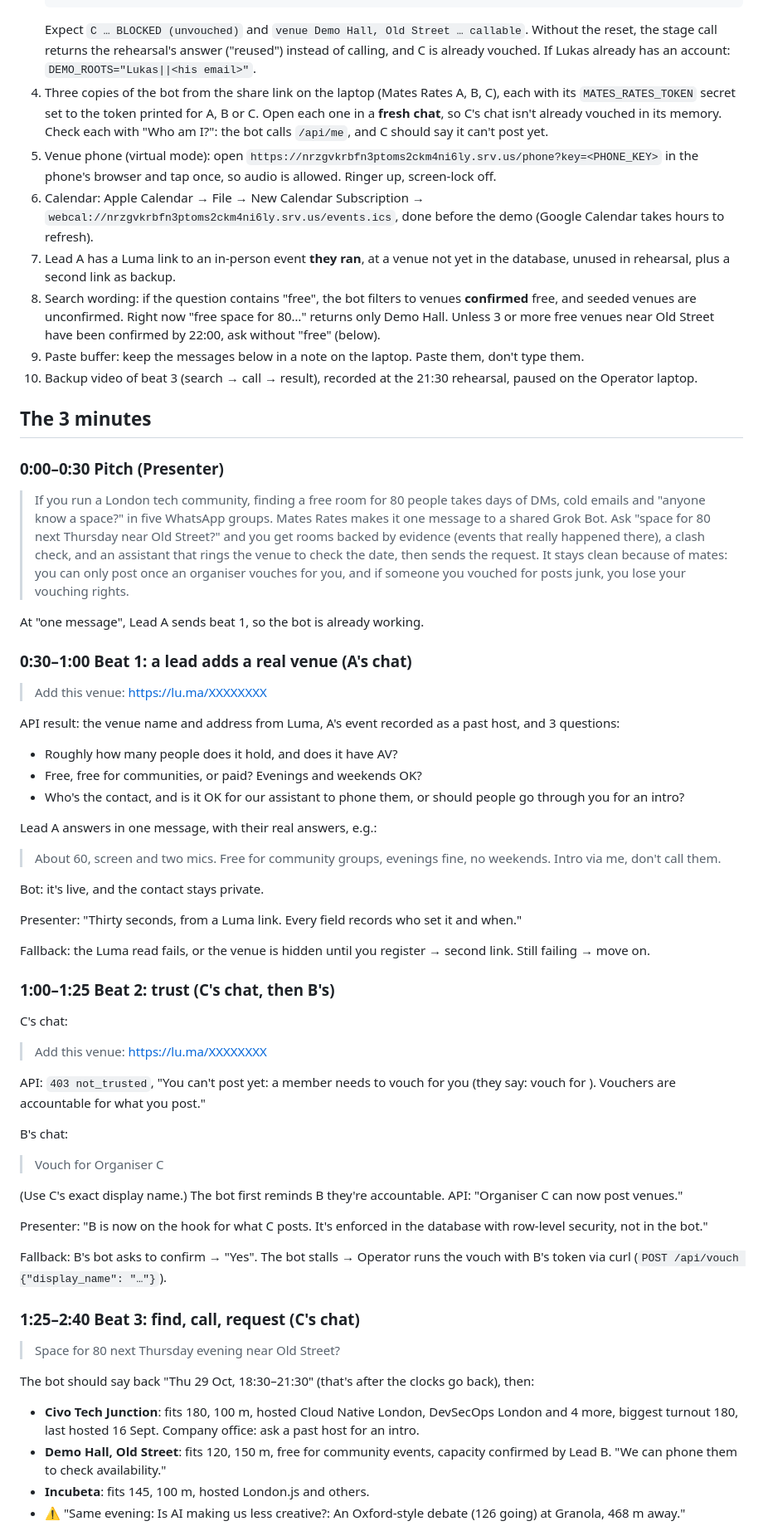
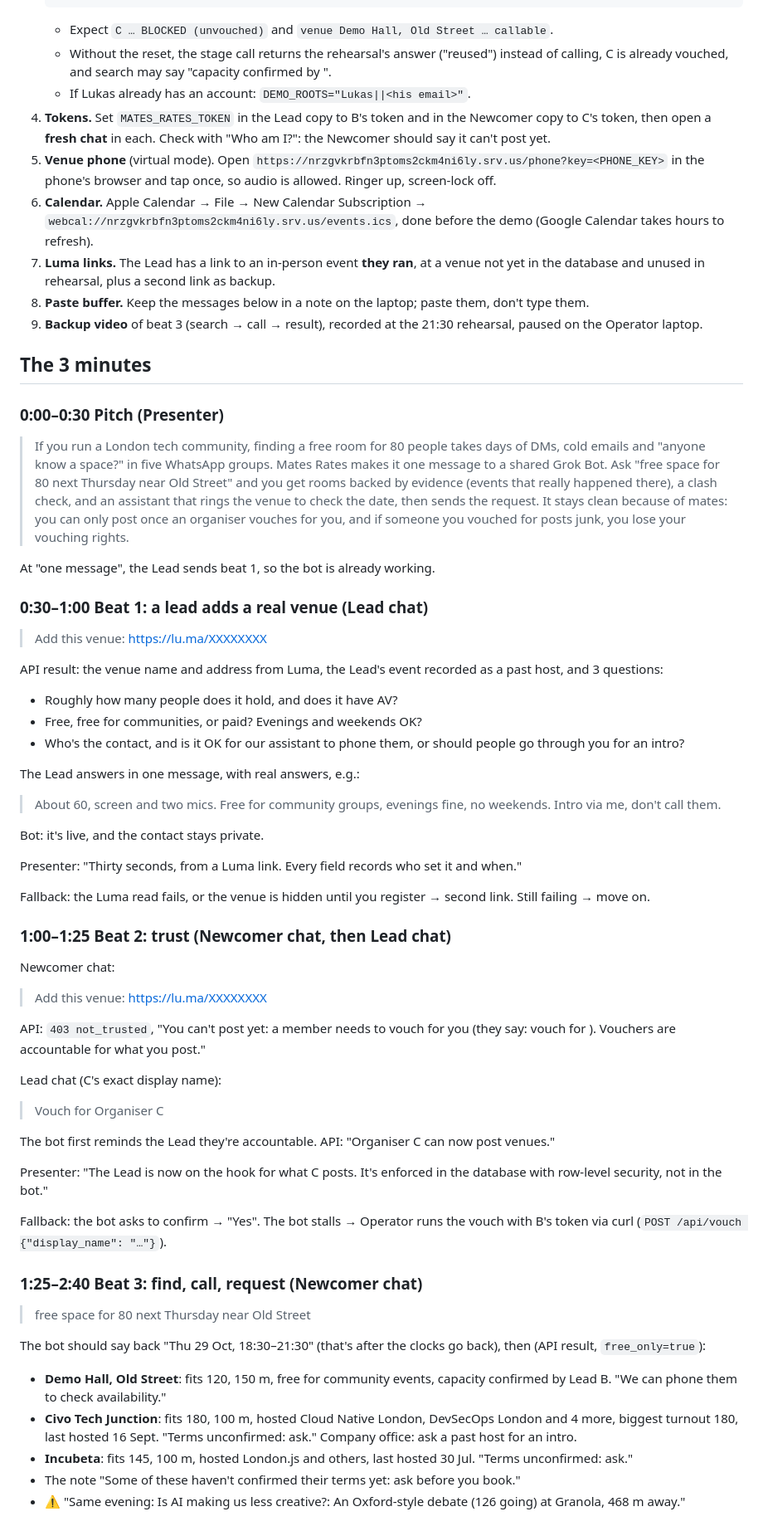
Before and after one commit to lukaschudy/grokbothack, a Markdown page: docs/demo.md, the part around one of its changes. Shown at 83% size. Drawn GitHub-style.

````diff
--- a/docs/demo.md
+++ b/docs/demo.md
@@ -25,34 +44,35 @@ The API calls behind every beat (`/api/venues/from-luma`, `/api/vouch`, `/api/ve
    npx tsx --env-file-if-exists=.env.local scripts/demo-setup.ts --tokens
    ```
-   Expect `C … BLOCKED (unvouched)` and `venue Demo Hall, Old Street … callable`. Without the reset, the stage call returns the rehearsal's answer ("reused") instead of calling, and C is already vouched. If Lukas already has an account: `DEMO_ROOTS="Lukas||<his email>"`.
-4. Three copies of the bot from the share link on the laptop (Mates Rates A, B, C), each with its `MATES_RATES_TOKEN` secret set to the token printed for A, B or C. Open each one in a **fresh chat**, so C's chat isn't already vouched in its memory. Check each with "Who am I?": the bot calls `/api/me`, and C should say it can't post yet.
-5. Venue phone (virtual mode): open `https://nrzgvkrbfn3ptoms2ckm4ni6ly.srv.us/phone?key=<PHONE_KEY>` in the phone's browser and tap once, so audio is allowed. Ringer up, screen-lock off.
-6. Calendar: Apple Calendar → File → New Calendar Subscription → `webcal://nrzgvkrbfn3ptoms2ckm4ni6ly.srv.us/events.ics`, done before the demo (Google Calendar takes hours to refresh).
-7. Lead A has a Luma link to an in-person event **they ran**, at a venue not yet in the database, unused in rehearsal, plus a second link as backup.
-8. Search wording: if the question contains "free", the bot filters to venues **confirmed** free, and seeded venues are unconfirmed. Right now "free space for 80…" returns only Demo Hall. Unless 3 or more free venues near Old Street have been confirmed by 22:00, ask without "free" (below).
-9. Paste buffer: keep the messages below in a note on the laptop. Paste them, don't type them.
-10. Backup video of beat 3 (search → call → result), recorded at the 21:30 rehearsal, paused on the Operator laptop.
+   - Expect `C … BLOCKED (unvouched)` and `venue Demo Hall, Old Street … callable`.
+   - Without the reset, the stage call returns the rehearsal's answer ("reused") instead of calling, C is already vouched, and search may say "capacity confirmed by <C>".
+   - If Lukas already has an account: `DEMO_ROOTS="Lukas||<his email>"`.
+4. **Tokens.** Set `MATES_RATES_TOKEN` in the Lead copy to B's token and in the Newcomer copy to C's token, then open a **fresh chat** in each. Check with "Who am I?": the Newcomer should say it can't post yet.
+5. **Venue phone** (virtual mode). Open `https://nrzgvkrbfn3ptoms2ckm4ni6ly.srv.us/phone?key=<PHONE_KEY>` in the phone's browser and tap once, so audio is allowed. Ringer up, screen-lock off.
+6. **Calendar.** Apple Calendar → File → New Calendar Subscription → `webcal://nrzgvkrbfn3ptoms2ckm4ni6ly.srv.us/events.ics`, done before the demo (Google Calendar takes hours to refresh).
+7. **Luma links.** The Lead has a link to an in-person event **they ran**, at a venue not yet in the database and unused in rehearsal, plus a second link as backup.
+8. **Paste buffer.** Keep the messages below in a note on the laptop; paste them, don't type them.
+9. **Backup video** of beat 3 (search → call → result), recorded at the 21:30 rehearsal, paused on the Operator laptop.
 
 ## The 3 minutes
 
 ### 0:00–0:30 Pitch (Presenter)
 
 > If you run a London tech community, finding a free room for 80 people takes days of DMs, cold emails and "anyone know a space?" in five WhatsApp groups.
-> Mates Rates makes it one message to a shared Grok Bot. Ask "space for 80 next Thursday near Old Street?" and you get rooms backed by evidence (events that really happened there), a clash check, and an assistant that rings the venue to check the date, then sends the request.
+> Mates Rates makes it one message to a shared Grok Bot. Ask "free space for 80 next Thursday near Old Street" and you get rooms backed by evidence (events that really happened there), a clash check, and an assistant that rings the venue to check the date, then sends the request.
 > It stays clean because of mates: you can only post once an organiser vouches for you, and if someone you vouched for posts junk, you lose your vouching rights.
 
-At "one message", Lead A sends beat 1, so the bot is already working.
+At "one message", the Lead sends beat 1, so the bot is already working.
 
-### 0:30–1:00 Beat 1: a lead adds a real venue (A's chat)
+### 0:30–1:00 Beat 1: a lead adds a real venue (Lead chat)
 
 > Add this venue: https://lu.ma/XXXXXXXX
 
-API result: the venue name and address from Luma, A's event recorded as a past host, and 3 questions:
+API result: the venue name and address from Luma, the Lead's event recorded as a past host, and 3 questions:
 - Roughly how many people does it hold, and does it have AV?
 - Free, free for communities, or paid? Evenings and weekends OK?
 - Who's the contact, and is it OK for our assistant to phone them, or should people go through you for an intro?
 
-Lead A answers in one message, with their real answers, e.g.:
+The Lead answers in one message, with real answers, e.g.:
 
 > About 60, screen and two mics. Free for community groups, evenings fine, no weekends. Intro via me, don't call them.
 
@@ -62,31 +82,32 @@ Presenter: "Thirty seconds, from a Luma link. Every field records who set it and
 
 Fallback: the Luma read fails, or the venue is hidden until you register → second link. Still failing → move on.
 
-### 1:00–1:25 Beat 2: trust (C's chat, then B's)
+### 1:00–1:25 Beat 2: trust (Newcomer chat, then Lead chat)
 
-C's chat:
+Newcomer chat:
 
 > Add this venue: https://lu.ma/XXXXXXXX
 
 API: `403 not_trusted`, "You can't post yet: a member needs to vouch for you (they say: vouch for <your name>). Vouchers are accountable for what you post."
 
-B's chat:
+Lead chat (C's exact display name):
 
 > Vouch for Organiser C
 
-(Use C's exact display name.) The bot first reminds B they're accountable. API: "Organiser C can now post venues."
+The bot first reminds the Lead they're accountable. API: "Organiser C can now post venues."
 
-Presenter: "B is now on the hook for what C posts. It's enforced in the database with row-level security, not in the bot."
+Presenter: "The Lead is now on the hook for what C posts. It's enforced in the database with row-level security, not in the bot."
 
-Fallback: B's bot asks to confirm → "Yes". The bot stalls → Operator runs the vouch with B's token via curl (`POST /api/vouch {"display_name": "…"}`).
+Fallback: the bot asks to confirm → "Yes". The bot stalls → Operator runs the vouch with B's token via curl (`POST /api/vouch {"display_name": "…"}`).
 
-### 1:25–2:40 Beat 3: find, call, request (C's chat)
+### 1:25–2:40 Beat 3: find, call, request (Newcomer chat)
 
-> Space for 80 next Thursday evening near Old Street?
+> free space for 80 next Thursday near Old Street
 
-The bot should say back "Thu 29 Oct, 18:30–21:30" (that's after the clocks go back), then:
-- **Civo Tech Junction**: fits 180, 100 m, hosted Cloud Native London, DevSecOps London and 4 more, biggest turnout 180, last hosted 16 Sept. Company office: ask a past host for an intro.
+The bot should say back "Thu 29 Oct, 18:30–21:30" (that's after the clocks go back), then (API result, `free_only=true`):
 - **Demo Hall, Old Street**: fits 120, 150 m, free for community events, capacity confirmed by Lead B. "We can phone them to check availability."
-- **Incubeta**: fits 145, 100 m, hosted London.js and others.
+- **Civo Tech Junction**: fits 180, 100 m, hosted Cloud Native London, DevSecOps London and 4 more, biggest turnout 180, last hosted 16 Sept. "Terms unconfirmed: ask." Company office: ask a past host for an intro.
+- **Incubeta**: fits 145, 100 m, hosted London.js and others, last hosted 30 Jul. "Terms unconfirmed: ask."
+- The note "Some of these haven't confirmed their terms yet: ask before you book."
 - ⚠️ "Same evening: Is AI making us less creative?: An Oxford-style debate (126 going) at Granola, 468 m away."
 
````
Also changed, not shown: other parts of docs/demo.md (+41 -14 lines), docs/judges.md (+1 -1 lines).
